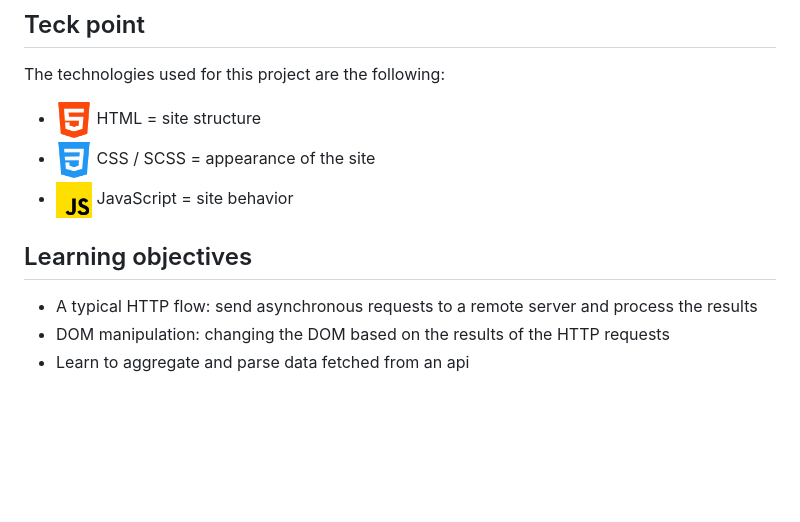
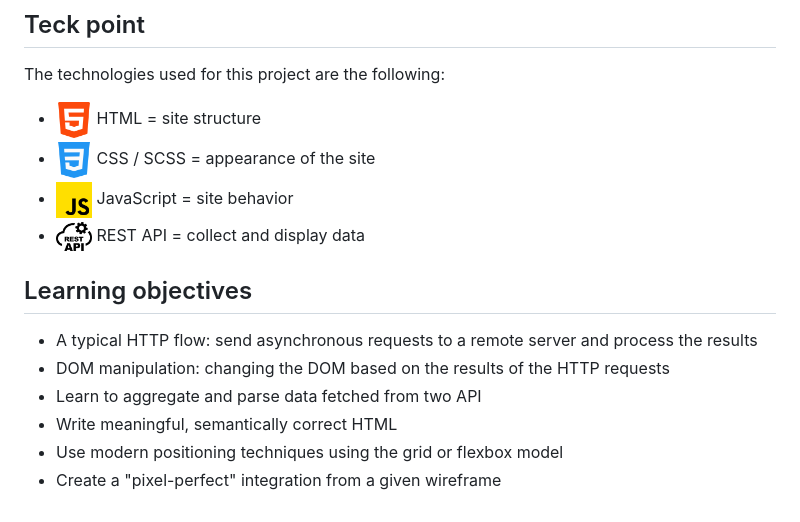
Before and after one commit to LoaW/weather-app, a Markdown page: README.md, the part around the change. Rendered like a GitHub page; pictures changed too: assets/img/rest-api-icon.png (added); blank space fills up the shorter version.

```diff
--- a/README.md
+++ b/README.md
@@ -14,9 +14,13 @@ The technologies used for this project are the following:
 - <img src="./assets/img/html-5.png" alt="html icon" width='5%'> HTML = site structure
 - <img src="./assets/img/css-3.png" alt="html icon" width='5%'> CSS / SCSS = appearance of the site
 - <img src="./assets/img/js.png" alt="html icon" width='5%'> JavaScript = site behavior
+- <img src="./assets/img/rest-api-icon.png" alt="html icon" width='5%'> REST API = collect and display data
+
 
 ## Learning objectives
-
 - A typical HTTP flow: send asynchronous requests to a remote server and process the results
 - DOM manipulation: changing the DOM based on the results of the HTTP requests
-- Learn to aggregate and parse data fetched from an api
+- Learn to aggregate and parse data fetched from two API
+- Write meaningful, semantically correct HTML
+- Use modern positioning techniques using the grid or flexbox model
+- Create a "pixel-perfect" integration from a given wireframe
```
